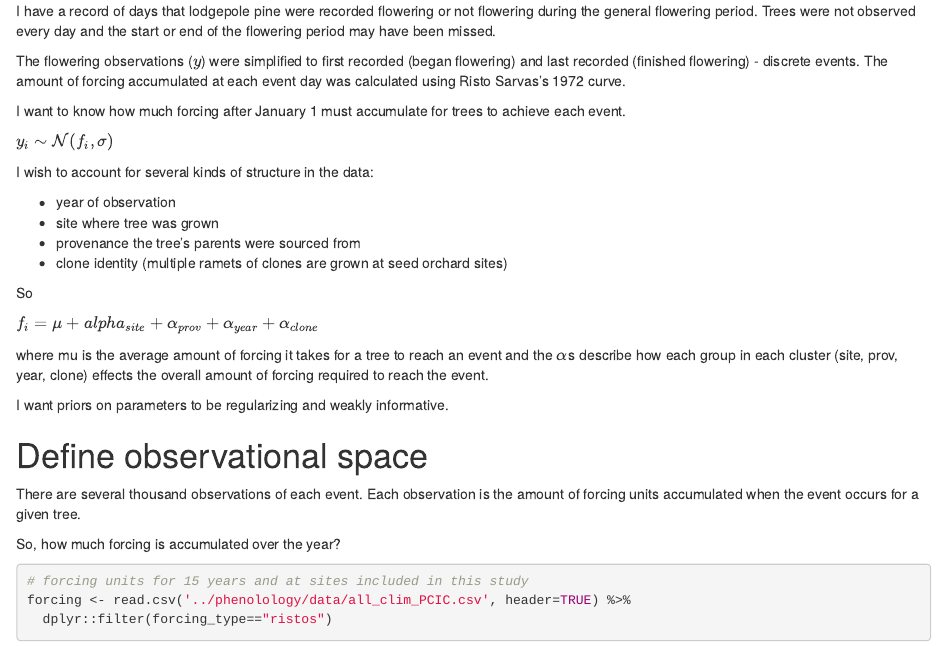
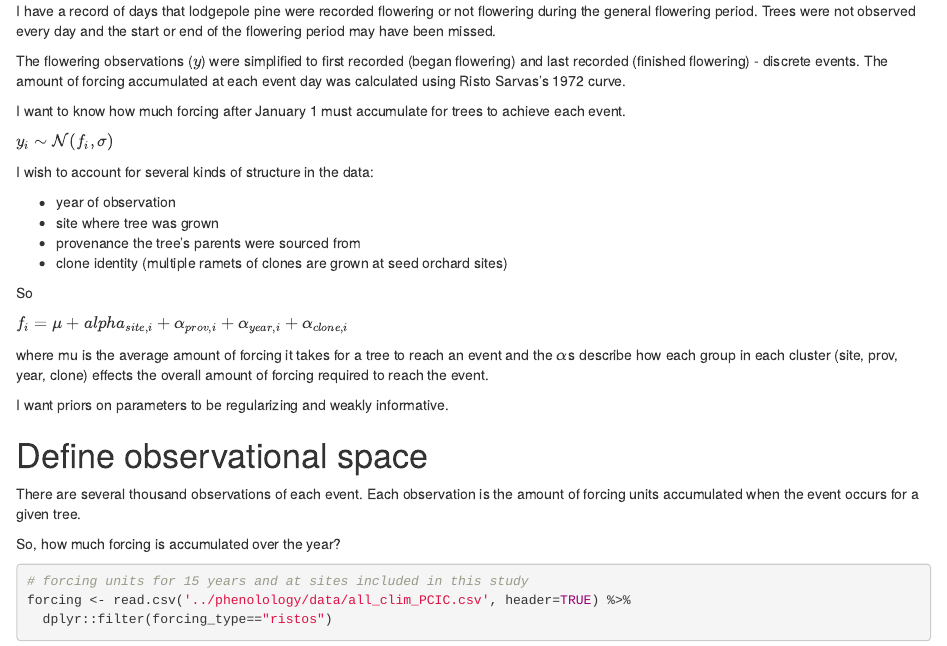
Before and after one commit to scisus/lodgepolethermaltime, an R Markdown document (conceptualanalysis.Rmd): the page in a window 1100 px wide, from 190 px down. Rendered offline with R 4.5, knitr and Pandoc, with nearby package versions; code that draws random numbers runs with fixed seeds of ours; some code elsewhere in the file could not run offline.

Commit message:
add correct subscripts

```diff
--- a/conceptualanalysis.Rmd
+++ b/conceptualanalysis.Rmd
@@ -32,7 +32,7 @@ I wish to account for several kinds of structure in the data:
 
 So
 
-$f_i = \mu + alpha_{site} + \alpha_{prov} + \alpha_{year} + \alpha_{clone}$
+$f_i = \mu + alpha_{site,i} + \alpha_{prov,i} + \alpha_{year,i} + \alpha_{clone,i}$
 
 where mu is the average amount of forcing it takes for a tree to reach an event and the $\alpha$s describe how each group in each cluster (site, prov, year, clone) effects the overall amount of forcing required to reach the event.
 
```
